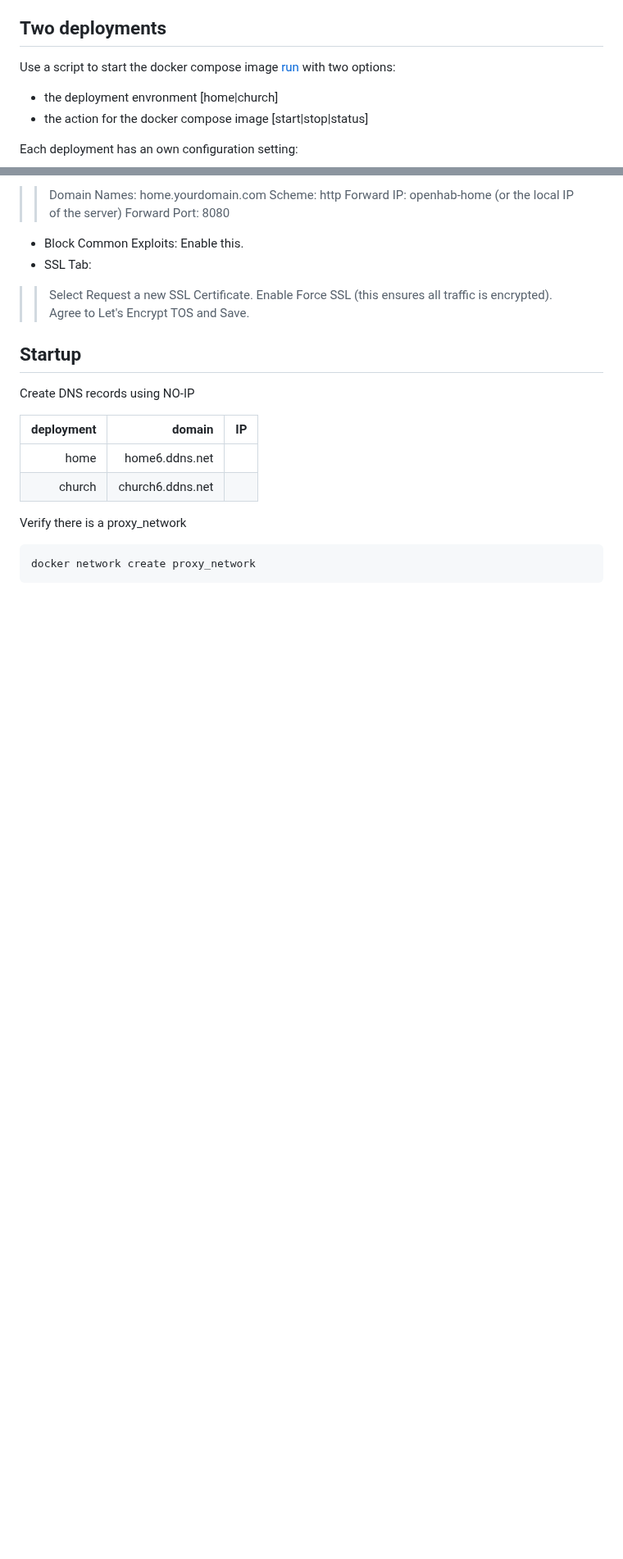
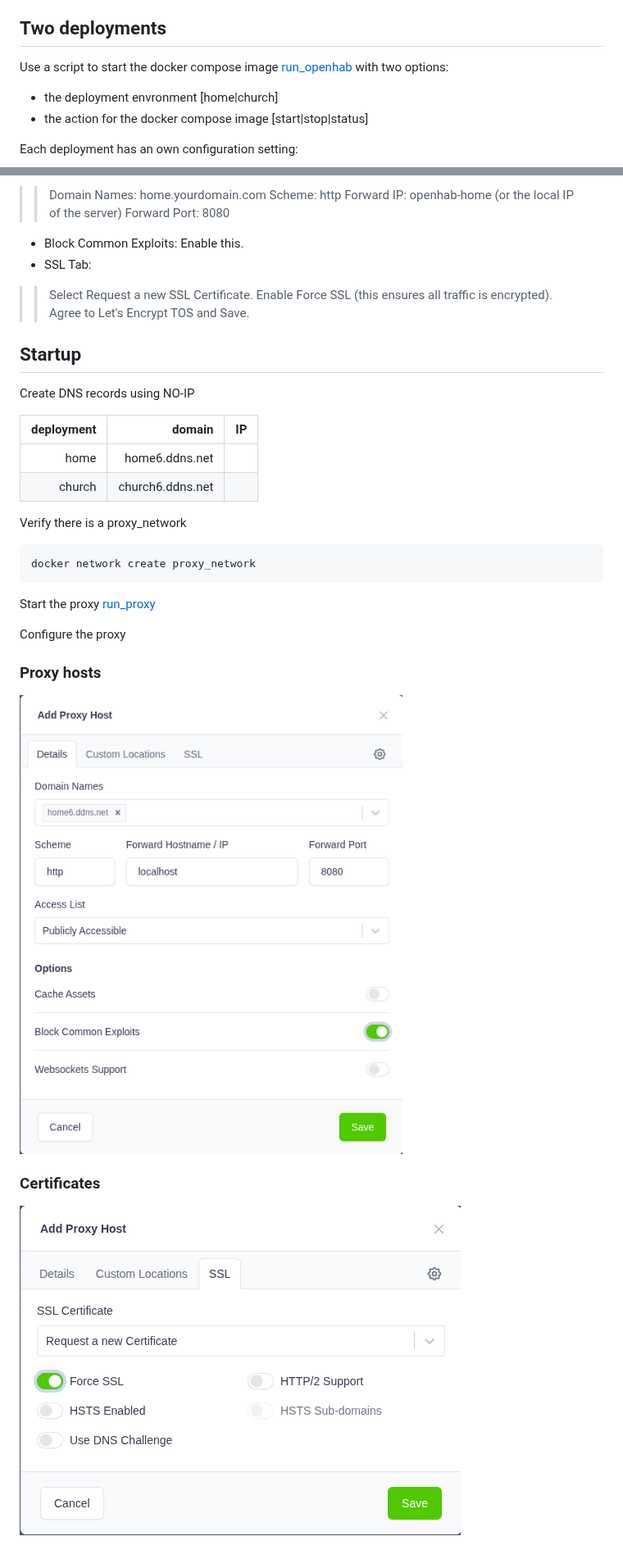
Before and after one commit to bvpelt/openhab-deploy, a Markdown page: README.md, 2 parts joined by grey strips. Shown at 82% size. Drawn GitHub-style; pictures changed too: images/proxy_hosts.png (added), images/proxy_ssl.png (added); blank space fills up the shorter version.

Commit message:
Initial commit

````diff
--- a/README.md
+++ b/README.md
@@ -6,7 +6,7 @@ Target:
 - secure access using internet
 
 ## Two deployments
-Use a script to start the docker compose image [run](./run.bash) with two options:
+Use a script to start the docker compose image [run_openhab](./run_openhab.bash) with two options:
 - the deployment envronment [home|church]
 - the action for the docker compose image [start|stop|status]
 
@@ -46,3 +46,13 @@ Verify there is a proxy_network
 ```bash
 docker network create proxy_network
 ```
+
+Start the proxy [run_proxy](./run_proxy.bash)
+
+Configure the proxy
+
+### Proxy hosts
+![proxy host](./images/proxy_hosts.png)
+
+### Certificates
+![certificates](./images/proxy_ssl.png)
````
